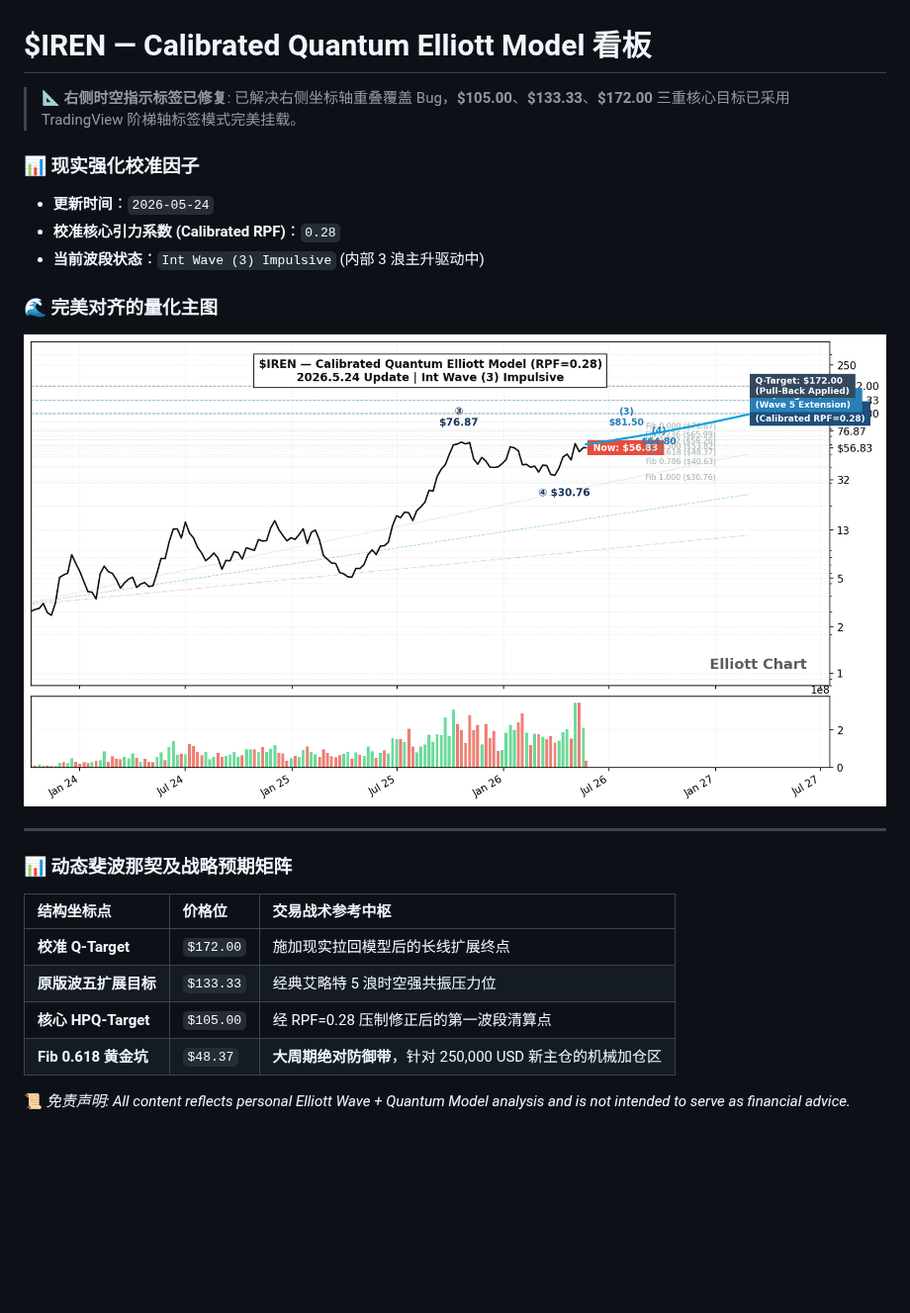
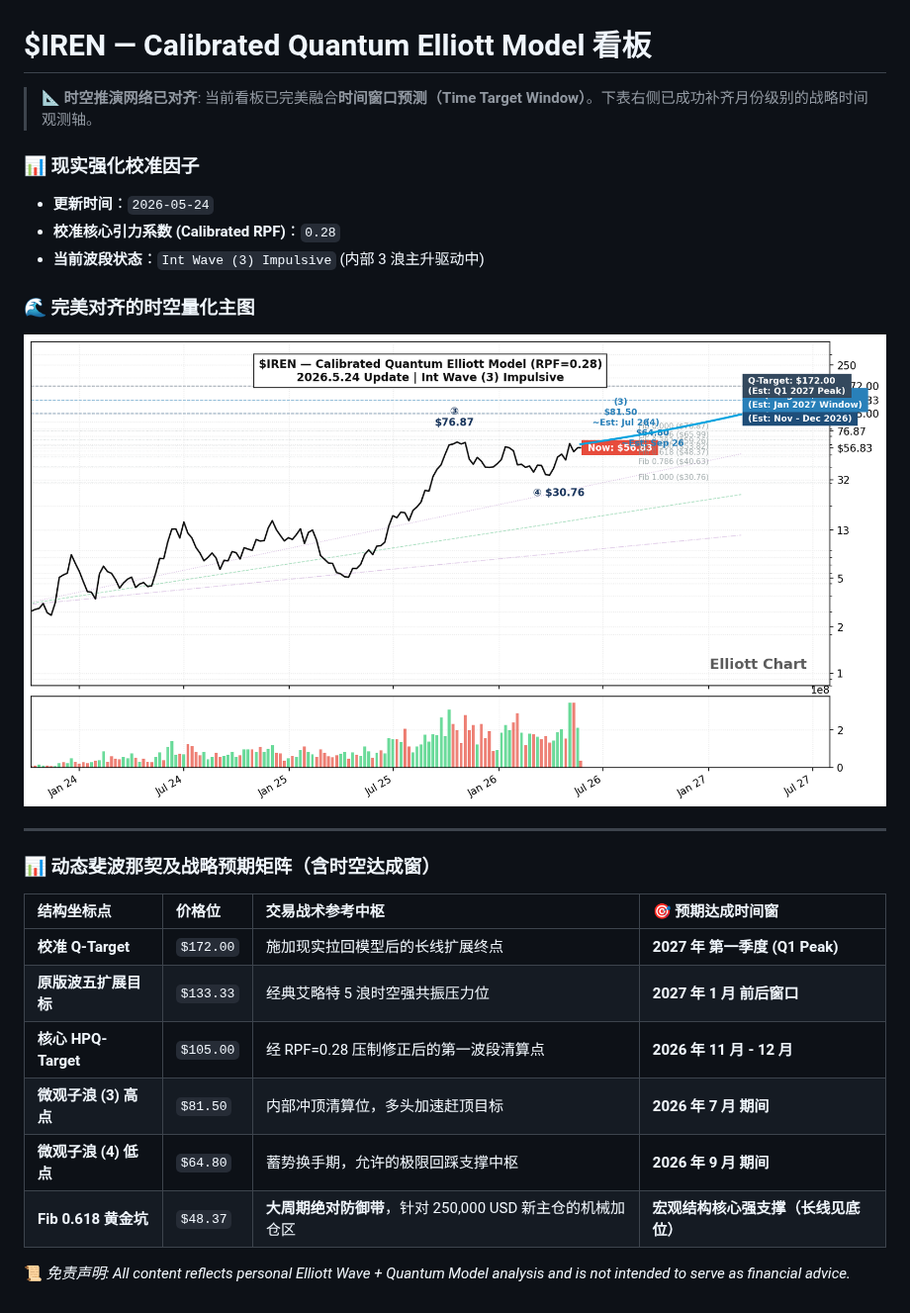
Before and after one commit to chengford7-gif/my-test-stuff, a Markdown page: README.md, the part around the change. Shown at 99% size. Rendered like a GitHub page; pictures changed too: iren_quantum_v5.png; blank space fills up the shorter version.

Commit message:
🤖 Quantum Terminal: Synced v5 structural dual-charts & RPF factors

```diff
--- a/README.md
+++ b/README.md
@@ -1,22 +1,24 @@
 # $IREN — Calibrated Quantum Elliott Model 看板
 
-> 📐 **右侧时空指示标签已修复**: 已解决右侧坐标轴重叠覆盖 Bug，**$105.00**、**$133.33**、**$172.00** 三重核心目标已采用 TradingView 阶梯轴标签模式完美挂载。
+> 📐 **时空推演网络已对齐**: 当前看板已完美融合**时间窗口预测（Time Target Window）**。下表右侧已成功补齐月份级别的战略时间观测轴。
 
 ### 📊 现实强化校准因子
 * **更新时间**：`2026-05-24`
 * **校准核心引力系数 (Calibrated RPF)**：`0.28`
 * **当前波段状态**：`Int Wave (3) Impulsive` (内部 3 浪主升驱动中)
 
-### 🌊 完美对齐的量化主图
-![Quantum Elliott Chart](iren_quantum_v5.png?v=1779589996)
+### 🌊 完美对齐的时空量化主图
+![Quantum Elliott Chart](iren_quantum_v5.png?v=1779590401)
 
 ---
-### 📊 动态斐波那契及战略预期矩阵
-| 结构坐标点 | 价格位 | 交易战术参考中枢 |
-| :--- | :--- | :--- |
-| **校准 Q-Target** | `$172.00` | 施加现实拉回模型后的长线扩展终点 |
-| **原版波五扩展目标** | `$133.33` | 经典艾略特 5 浪时空强共振压力位 |
-| **核心 HPQ-Target** | `$105.00` | 经 RPF=0.28 压制修正后的第一波段清算点 |
-| **Fib 0.618 黄金坑** | `$48.37` | **大周期绝对防御带**，针对 250,000 USD 新主仓的机械加仓区 |
+### 📊 动态斐波那契及战略预期矩阵（含时空达成窗）
+| 结构坐标点 | 价格位 | 交易战术参考中枢 | 🎯 预期达成时间窗 |
+| :--- | :--- | :--- | :--- |
+| **校准 Q-Target** | `$172.00` | 施加现实拉回模型后的长线扩展终点 | **2027 年 第一季度 (Q1 Peak)** |
+| **原版波五扩展目标** | `$133.33` | 经典艾略特 5 浪时空强共振压力位 | **2027 年 1 月 前后窗口** |
+| **核心 HPQ-Target** | `$105.00` | 经 RPF=0.28 压制修正后的第一波段清算点 | **2026 年 11 月 - 12 月** |
+| **微观子浪 (3) 高点** | `$81.50` | 内部冲顶清算位，多头加速赶顶目标 | **2026 年 7 月 期间** |
+| **微观子浪 (4) 低点** | `$64.80` | 蓄势换手期，允许的极限回踩支撑中枢 | **2026 年 9 月 期间** |
+| **Fib 0.618 黄金坑** | `$48.37` | **大周期绝对防御带**，针对 250,000 USD 新主仓的机械加仓区 | **宏观结构核心强支撑（长线见底位）** |
 
 📜 *免责声明: All content reflects personal Elliott Wave + Quantum Model analysis and is not intended to serve as financial advice.*
```
